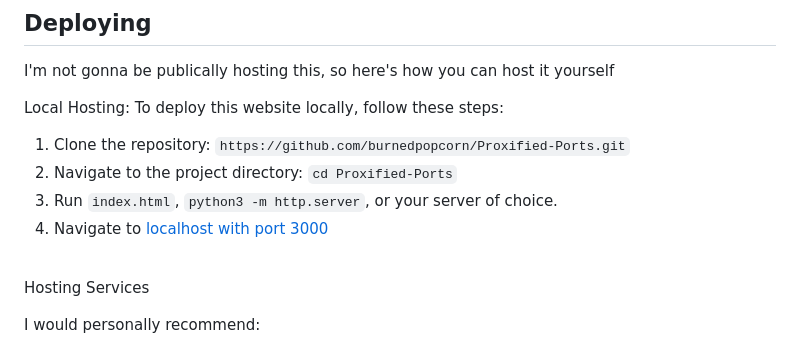
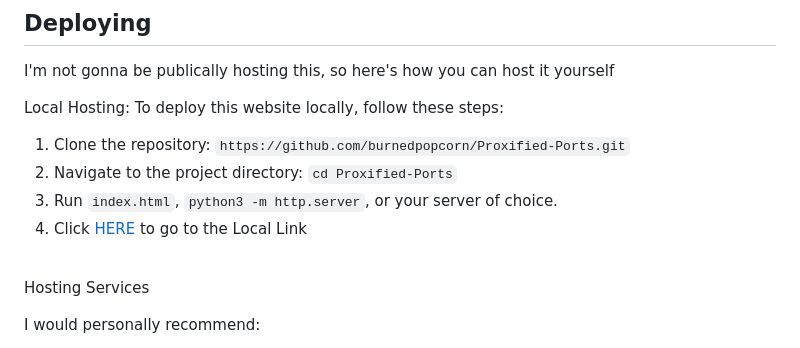
Before and after one commit to marigaby1980/Proxified-Ports, a Markdown page: README.md, the part around the change. GitHub-like rendering.

````diff
--- a/README.md
+++ b/README.md
@@ -23,7 +23,7 @@ To deploy this website locally, follow these steps:
 1. Clone the repository: ```https://github.com/burnedpopcorn/Proxified-Ports.git```
 3. Navigate to the project directory: `cd Proxified-Ports`
 4. Run `index.html`, ```python3 -m http.server```, or your server of choice.
-5. Navigate to [localhost with port 3000](http://localhost:8000/)
+5. Click [HERE](http://localhost:8000/) to go to the Local Link
 <br><br>
 
 Hosting Services
````
